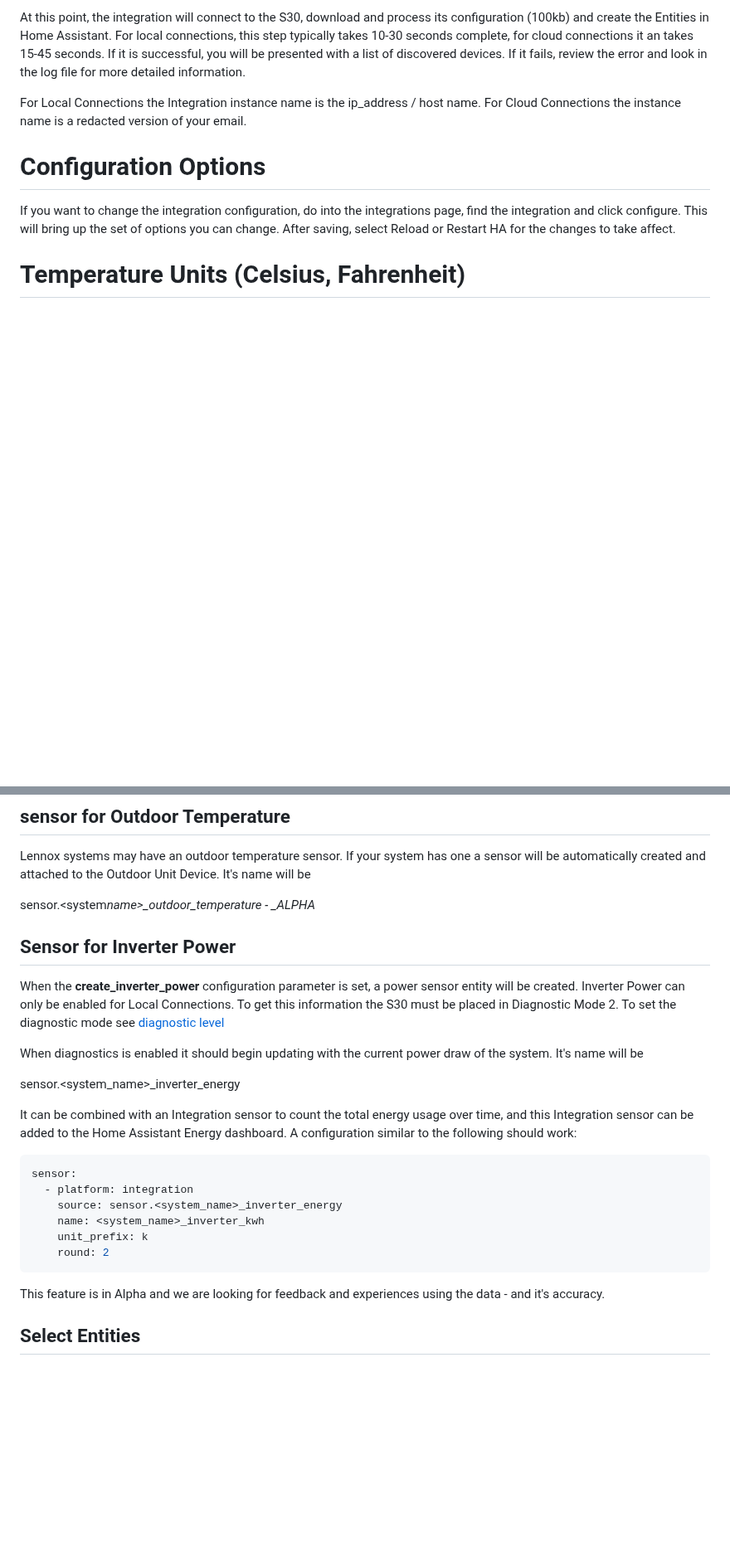
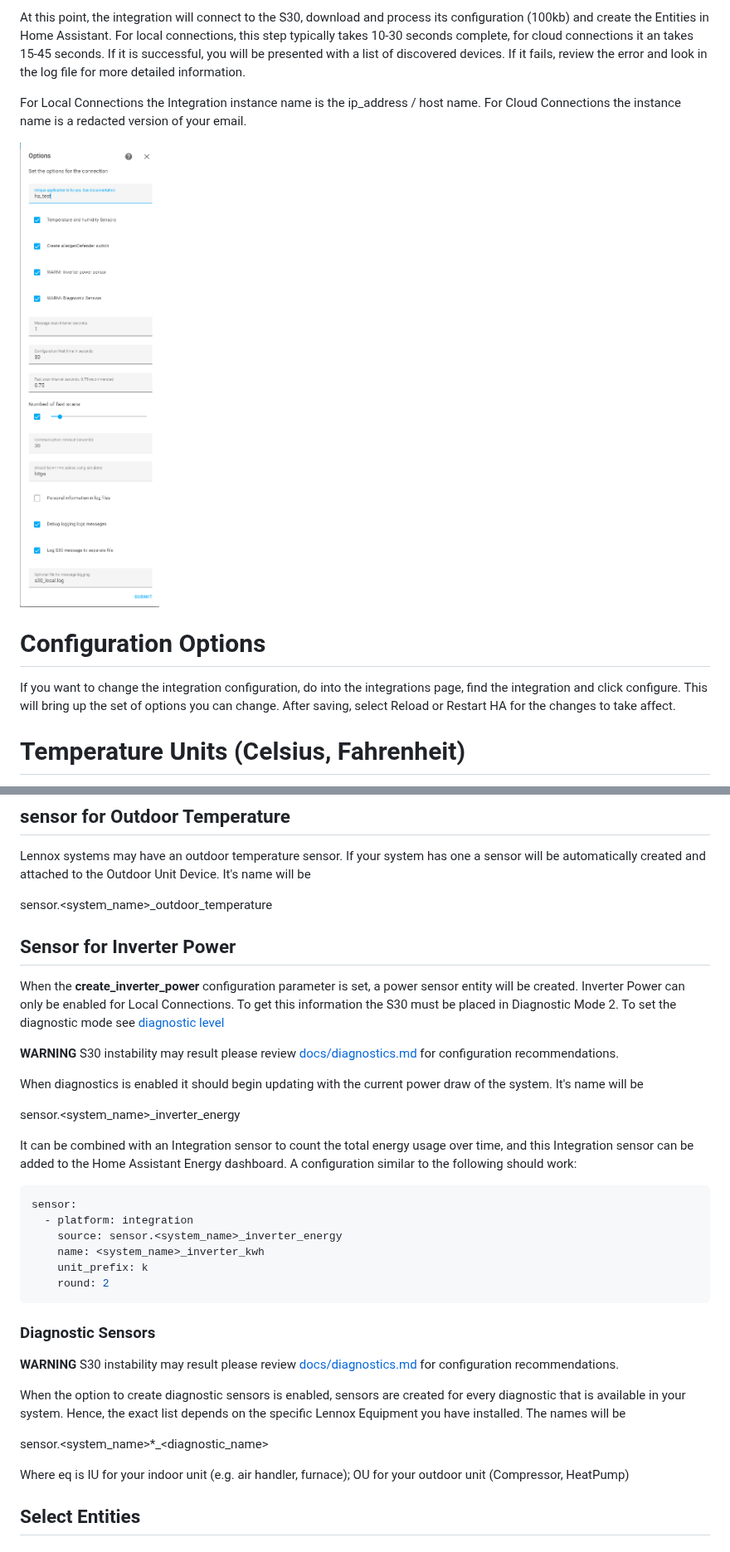
Before and after one commit to PeteRager/lennoxs30, a Markdown page: README.MD, 2 parts joined by grey strips. Shown at 83% size. GitHub-like rendering; pictures changed too: doc_images/local_config.png (added); blank space fills up the shorter version.

````diff
--- a/README.MD
+++ b/README.MD
@@ -139,6 +140,8 @@ The next page brings up advanced configuration properties with the recommended d
 At this point, the integration will connect to the S30, download and process its configuration (100kb) and create the Entities in Home Assistant. For local connections, this step typically takes 10-30 seconds complete, for cloud connections it an takes 15-45 seconds. If it is successful, you will be presented with a list of discovered devices. If it fails, review the error and look in the log file for more detailed information.
 
 For Local Connections the Integration instance name is the ip_address / host name. For Cloud Connections the instance name is a redacted version of your email.
+
+![plot](./doc_images/local_config.png)
 
 # Configuration Options
 
@@ -286,11 +289,13 @@ sensor.<system_name>\_<zone_name>\_humidity
 
 Lennox systems may have an outdoor temperature sensor. If your system has one a sensor will be automatically created and attached to the Outdoor Unit Device. It's name will be
 
-sensor.<system*name>\_outdoor_temperature - \_ALPHA*
+sensor.<system_name>\_outdoor_temperature
 
 ## Sensor for Inverter Power
 
 When the **create_inverter_power** configuration parameter is set, a power sensor entity will be created. Inverter Power can only be enabled for Local Connections. To get this information the S30 must be placed in Diagnostic Mode 2. To set the diagnostic mode see [diagnostic level](#diagnostic-level)
+
+**WARNING** S30 instability may result please review [docs/diagnostics.md](./docs/diagnostics.md) for configuration recommendations.
 
 When diagnostics is enabled it should begin updating with the current power draw of the system. It's name will be
 
@@ -307,7 +312,15 @@ sensor:
     round: 2
 ```
 
-This feature is in Alpha and we are looking for feedback and experiences using the data - and it's accuracy.
+### Diagnostic Sensors
+
+**WARNING** S30 instability may result please review [docs/diagnostics.md](./docs/diagnostics.md) for configuration recommendations.
+
+When the option to create diagnostic sensors is enabled, sensors are created for every diagnostic that is available in your system. Hence, the exact list depends on the specific Lennox Equipment you have installed. The names will be
+
+sensor.<system_name>\*<eq>\_<diagnostic_name>
+
+Where eq is IU for your indoor unit (e.g. air handler, furnace); OU for your outdoor unit (Compressor, HeatPump)
 
 ## Select Entities
 
````
Also changed, not shown: other parts of README.MD (+55 -23 lines), 8 other files.
